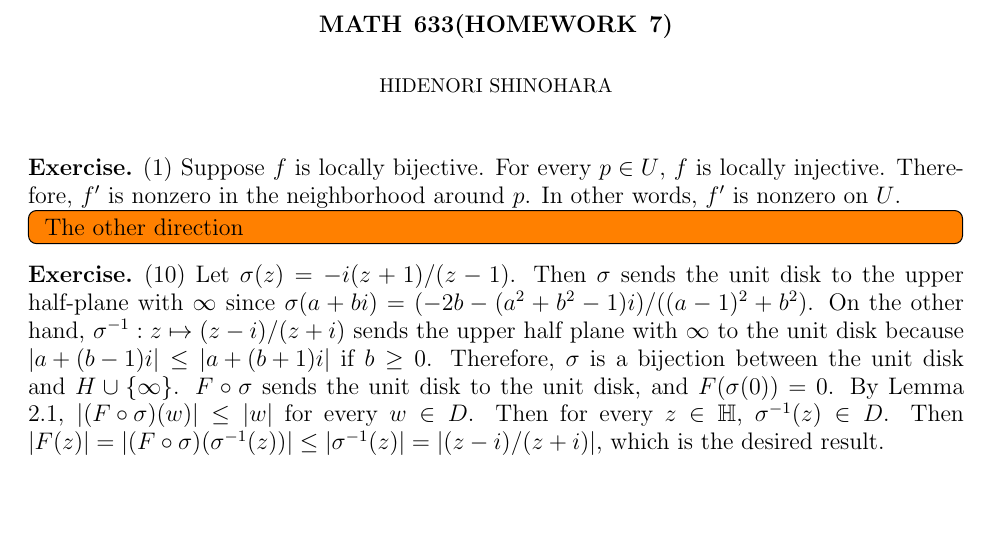
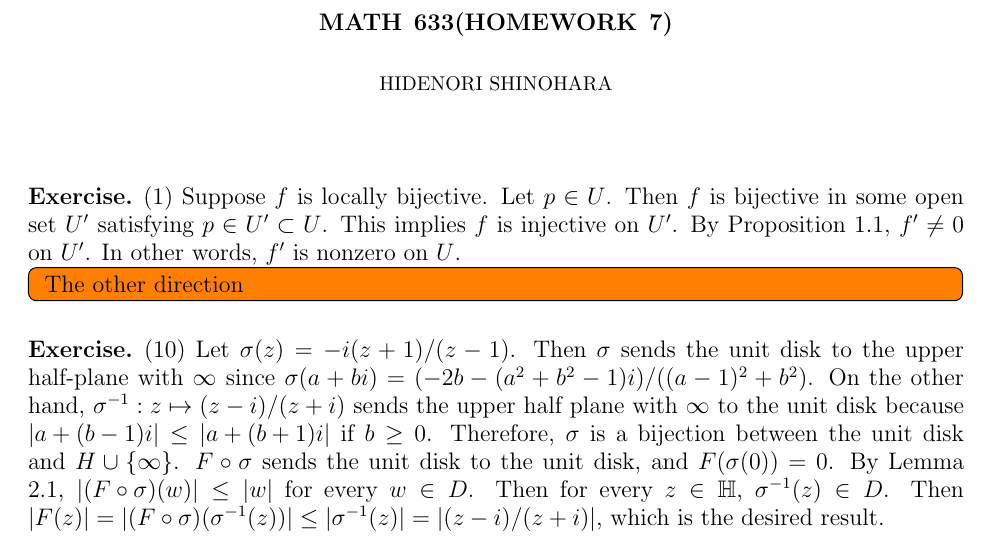
Before and after one commit to hidenori-shinohara/courses, a LaTeX problem sheet (math633/hw7/math633-hw7.tex): part of page 1 of 2, cut so that both start at the same text, the shorter picture padded with empty space. Compiled offline with pdfLaTeX.

Commit message:
Finish one direction

```diff
--- a/math633/hw7/math633-hw7.tex
+++ b/math633/hw7/math633-hw7.tex
@@ -63,8 +63,10 @@
 
 \begin{exer}{(1)}
   Suppose $f$ is locally bijective.
-  For every $p \in U$, $f$ is locally injective.
-  Therefore, $f'$ is nonzero in the neighborhood around $p$.
+  Let $p \in U$.
+  Then $f$ is bijective in some open set $U'$ satisfying $p \in U' \subset U$.
+  This implies $f$ is injective on $U'$.
+  By Proposition 1.1, $f' \ne 0$ on $U'$.
   In other words, $f'$ is nonzero on $U$.
 
   \todo[inline,caption={}]{
```
Also changed, not shown: math633/hw7/math633-hw7.pdf.
